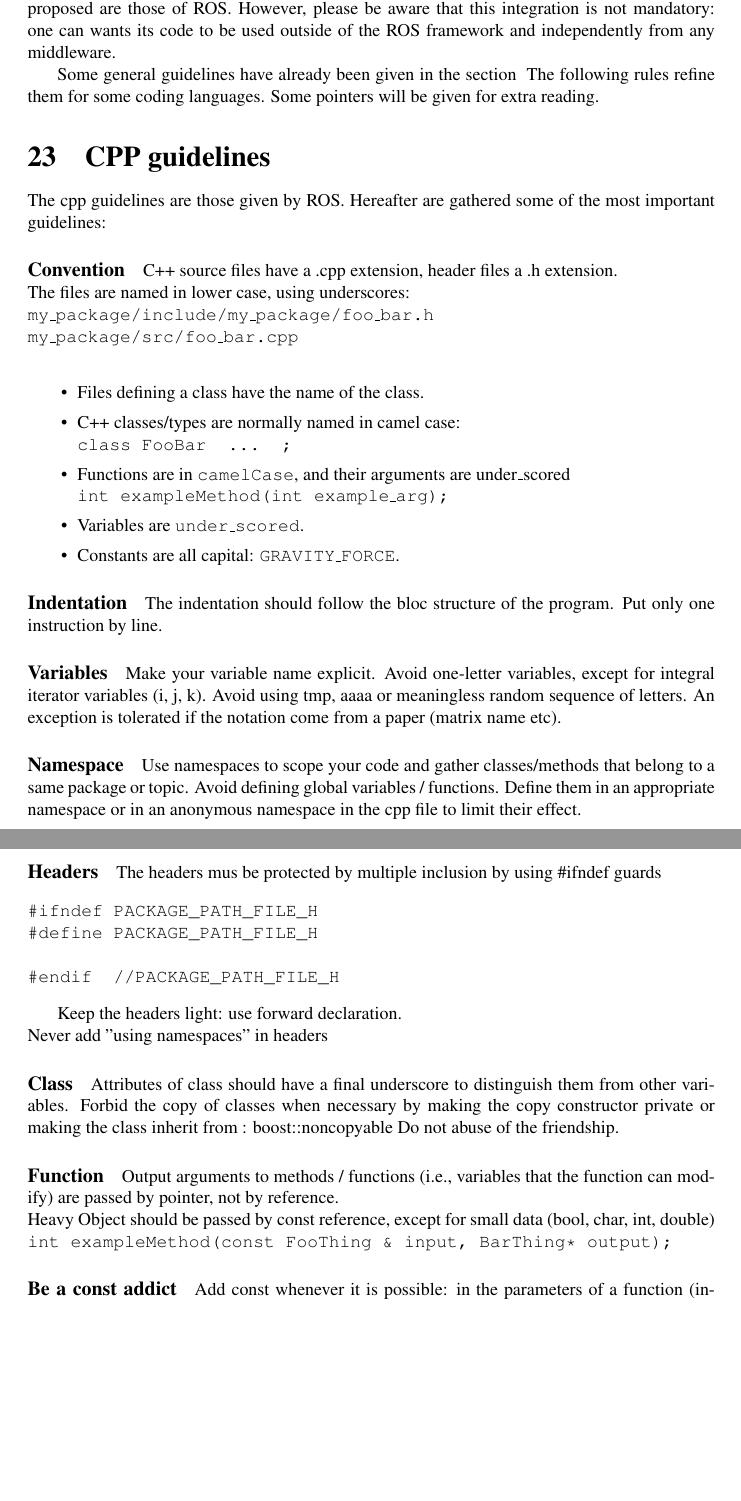
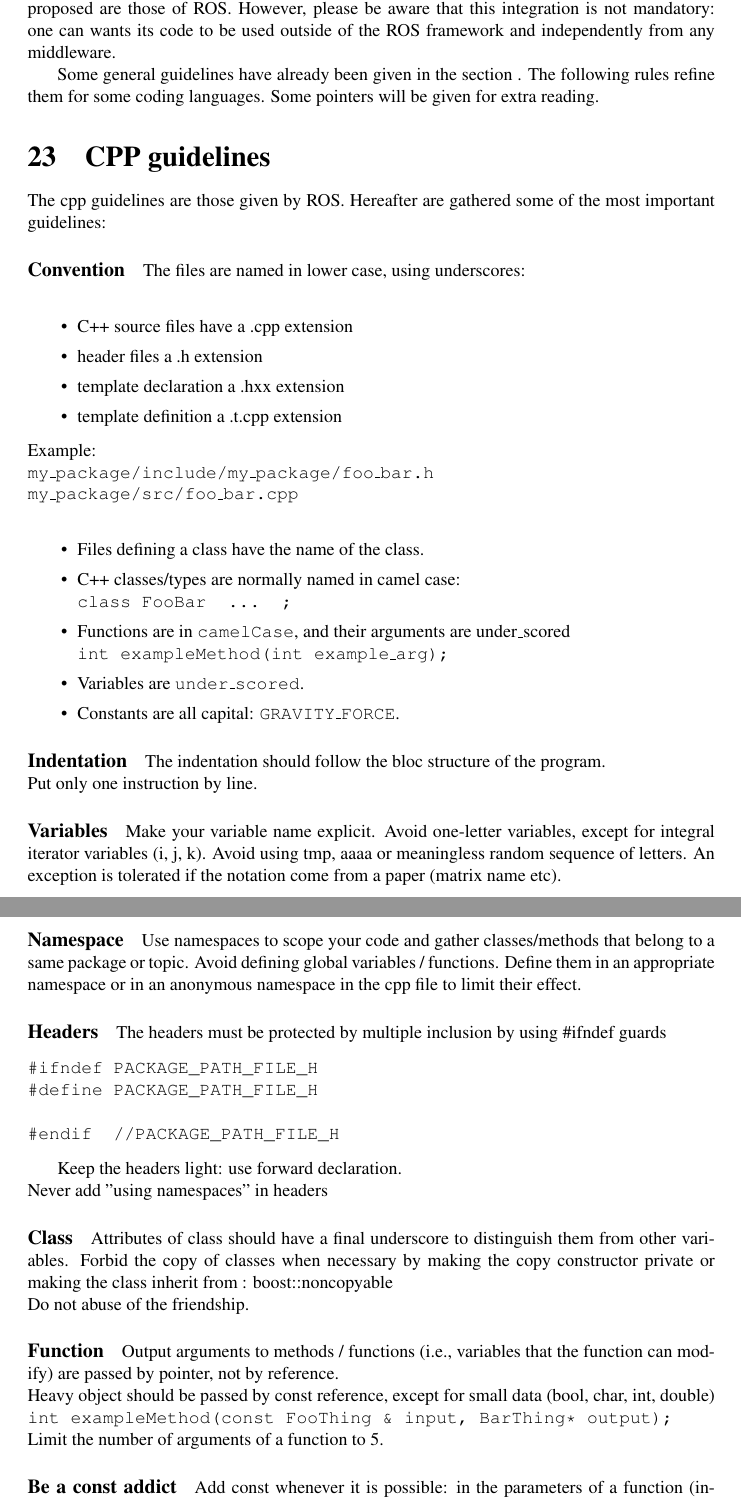
Before and after one commit to francois-keith/coding-guidelines, a LaTeX document (coding-guidelines.tex, which reads cpp-guidelines.tex): two parts of pages 16 and 17 of 20, joined at a grey line, cut so that both start at the same text, the shorter picture padded with empty space. Compiled offline with pdfLaTeX.

Commit message:
Small corrections/additions.

```diff
--- a/cpp-guidelines.tex
+++ b/cpp-guidelines.tex
@@ -10,7 +10,7 @@ However, please be aware that this integration is not mandatory: one can wants i
 %However, keep in mind maintaining that the consistency of code style in each package has priority above all other consideration.
 %Follow this guide whenever possible, e.g. when creating a new package, but if you are editing a package written by someone else, follow the existing stylistic conventions in that package.
 
-Some general guidelines have already been given in the section \ref{section:general-guidelines}
+Some general guidelines have already been given in the section \ref{section:general-guidelines}.
 The following rules refine them for some coding languages.
 Some pointers will be given for extra reading.
 
@@ -23,8 +23,15 @@ The cpp guidelines are those given by ROS.
 Hereafter are gathered some of the most important guidelines:
 
 \paragraph{Convention}
-C++ source files have a .cpp extension, header files a .h extension.\\
 The files are named in lower case, using underscores:\\
+
+\begin{itemize}
+\item C++ source files have a .cpp extension
+\item header files a .h extension
+\item template declaration a .hxx extension
+\item template definition a .t.cpp extension
+\end{itemize}
+Example:\\
 \begin{tt}
 my\_package/include/my\_package/foo\_bar.h\\
 my\_package/src/foo\_bar.cpp\\
@@ -47,7 +54,7 @@ int exampleMethod(int example\_arg);
 \end{itemize}
 
 \paragraph{Indentation}
-The indentation should follow the bloc structure of the program.
+The indentation should follow the bloc structure of the program.\\
 Put only one instruction by line.
 
 \paragraph{Variables}
@@ -62,7 +69,7 @@ Avoid defining global variables / functions.
 Define them in an appropriate namespace or in an anonymous namespace in the cpp file to limit their effect.
 
 \paragraph{Headers}
-The headers mus be protected by multiple inclusion by using \#ifndef guards
+The headers must be protected by multiple inclusion by using \#ifndef guards
 \begin{verbatim}
 #ifndef PACKAGE_PATH_FILE_H
 #define PACKAGE_PATH_FILE_H
@@ -76,15 +83,16 @@ Never add "using namespaces" in headers
 \paragraph{Class}
 Attributes of class should have a final underscore to distinguish them from other variables.
 %Avoid protected?
-Forbid the copy of classes when necessary by making the copy constructor private or making the class inherit from : boost::noncopyable
+Forbid the copy of classes when necessary by making the copy constructor private or making the class inherit from : boost::noncopyable\\
 Do not abuse of the friendship.
 
 \paragraph{Function}
 Output arguments to methods / functions (i.e., variables that the function can modify) are passed by pointer, not by reference.\\
-Heavy Object should be passed by const reference, except for small data (bool, char, int, double)\\
+Heavy object should be passed by const reference, except for small data (bool, char, int, double)\\
 \begin{tt}
 int exampleMethod(const FooThing \& input, BarThing* output);
-\end{tt}
+\end{tt}\\
+Limit the number of arguments of a function to 5.
 
 \paragraph{Be a const addict} Add const whenever it is possible: in the parameters of a function (input/output) and for methods that must not modify the class attributes.\\
 Return elements by const reference.\\
```
Also changed, not shown: general-guidelines.tex (+2 -2 lines), Deliverable-7_3.tex (renamed from Deliverable-Template-v1.1.tex), cpp-guidelines.tex (6 more changed lines).
